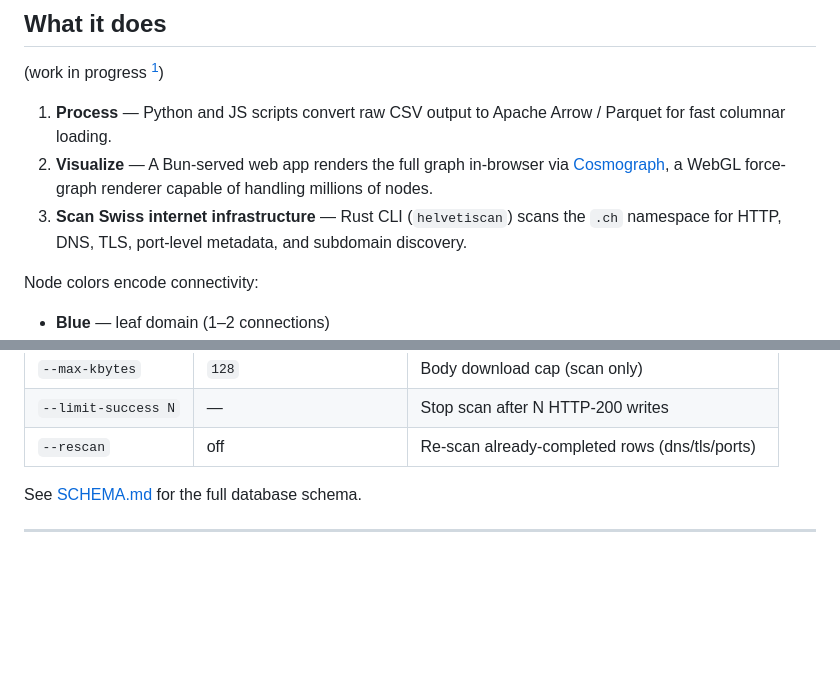
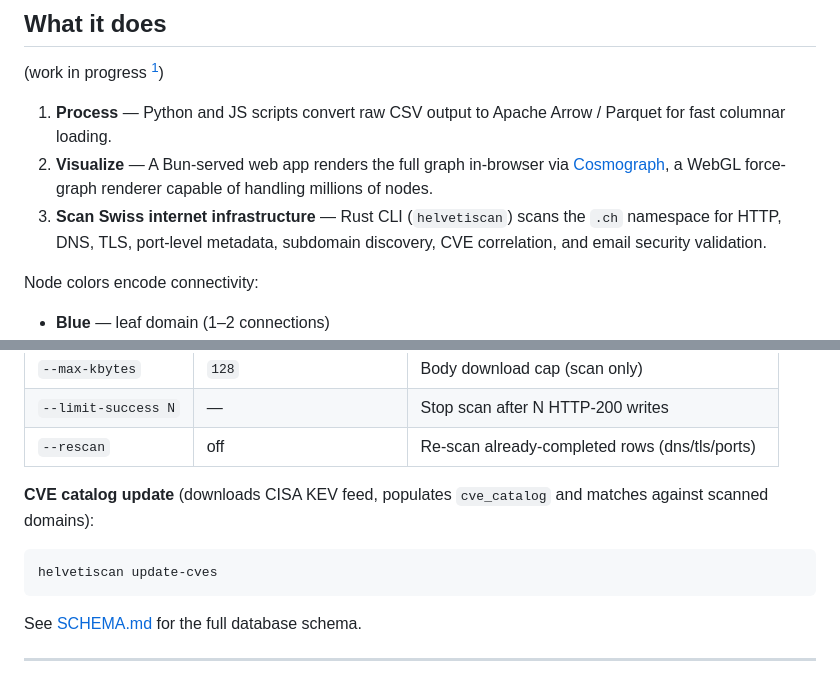
Before and after one commit to rafapolo/helvetiscan, a Markdown page: README.md, 2 parts joined by grey strips. GitHub-like rendering; blank space fills up the shorter version.

````diff
--- a/README.md
+++ b/README.md
@@ -20,7 +20,7 @@ The graph exposes the DNS dependency structure of the Swiss internet: who contro
 
 1. **Process** — Python and JS scripts convert raw CSV output to Apache Arrow / Parquet for fast columnar loading.
 2. **Visualize** — A Bun-served web app renders the full graph in-browser via [Cosmograph](https://cosmograph.app/), a WebGL force-graph renderer capable of handling millions of nodes.
-3. **Scan Swiss internet infrastructure** — Rust CLI (`helvetiscan`) scans the `.ch` namespace for HTTP, DNS, TLS, port-level metadata, and subdomain discovery.
+3. **Scan Swiss internet infrastructure** — Rust CLI (`helvetiscan`) scans the `.ch` namespace for HTTP, DNS, TLS, port-level metadata, subdomain discovery, CVE correlation, and email security validation.
 
 Node colors encode connectivity:
 - **Blue** — leaf domain (1–2 connections)
@@ -100,6 +74,12 @@ That keeps the Rust build but skips the heavy bundled C++ compile step.
 | `--max-kbytes` | `128` | Body download cap (scan only) |
 | `--limit-success N` | — | Stop scan after N HTTP-200 writes |
 | `--rescan` | off | Re-scan already-completed rows (dns/tls/ports) |
+
+**CVE catalog update** (downloads CISA KEV feed, populates `cve_catalog` and matches against scanned domains):
+
+```bash
+helvetiscan update-cves
+```
 
 See [SCHEMA.md](SCHEMA.md) for the full database schema.
 
````
Also changed, not shown: other parts of README.md (+6 -26 lines), SCHEMA.md (+129 -7 lines).
